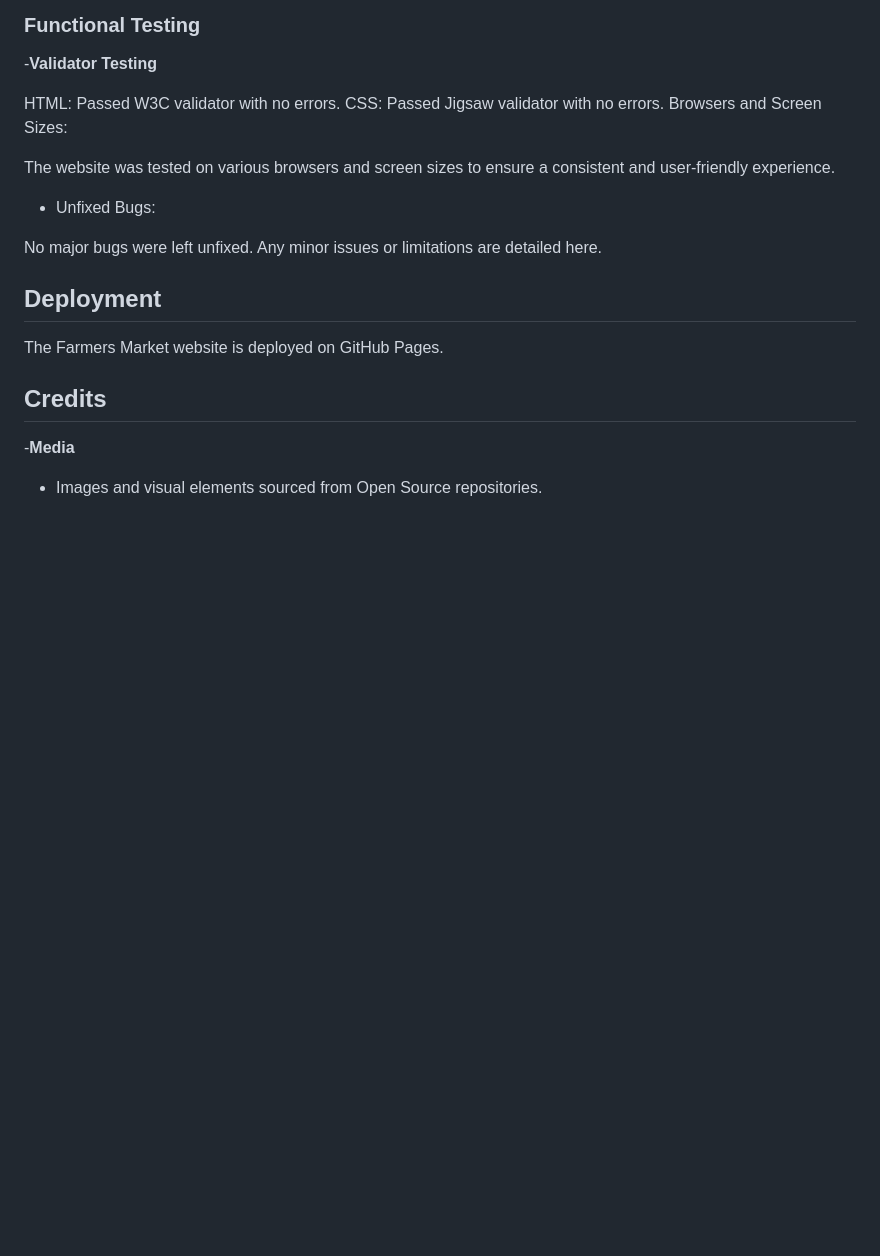
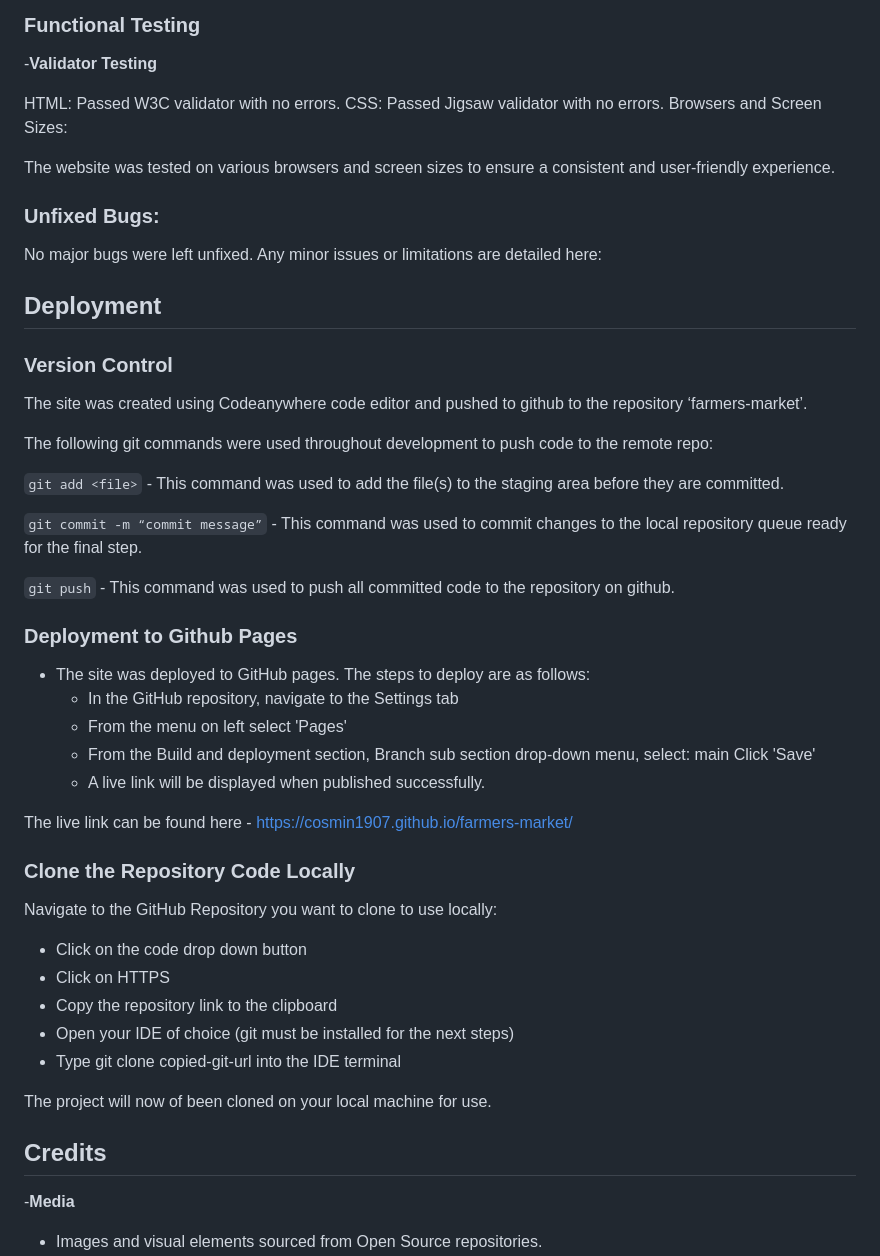
Before and after one commit to Cosmin1907/farmers-market, a Markdown page: README.md, the part around the change. GitHub-like rendering; blank space fills up the shorter version.

Commit message:
Write deployment section and subsections

````diff
--- a/README.md
+++ b/README.md
@@ -110,12 +110,48 @@ CSS: Passed Jigsaw validator with no errors.
 Browsers and Screen Sizes:
 
 The website was tested on various browsers and screen sizes to ensure a consistent and user-friendly experience.
-- Unfixed Bugs:
 
-No major bugs were left unfixed. Any minor issues or limitations are detailed here.
+### Unfixed Bugs:
+
+No major bugs were left unfixed. Any minor issues or limitations are detailed here:
+
 
 ## Deployment
-The Farmers Market website is deployed on GitHub Pages.
+
+### Version Control
+
+The site was created using Codeanywhere code editor and pushed to github to the repository ‘farmers-market’.
+
+The following git commands were used throughout development to push code to the remote repo:
+
+```git add <file>``` - This command was used to add the file(s) to the staging area before they are committed.
+
+```git commit -m “commit message”``` - This command was used to commit changes to the local repository queue ready for the final step.
+
+```git push``` - This command was used to push all committed code to the repository on github.
+
+### Deployment to Github Pages
+
+- The site was deployed to GitHub pages. The steps to deploy are as follows:
+  - In the GitHub repository, navigate to the Settings tab
+  - From the menu on left select 'Pages'
+  - From the Build and deployment section, Branch sub section drop-down menu, select: main Click 'Save'
+  - A live link will be displayed when published successfully.
+
+The live link can be found here - <https://cosmin1907.github.io/farmers-market/>
+
+### Clone the Repository Code Locally
+
+Navigate to the GitHub Repository you want to clone to use locally:
+
+- Click on the code drop down button
+- Click on HTTPS
+- Copy the repository link to the clipboard
+- Open your IDE of choice (git must be installed for the next steps)
+- Type git clone copied-git-url into the IDE terminal
+
+The project will now of been cloned on your local machine for use.
+
 
 ## Credits
 
````
